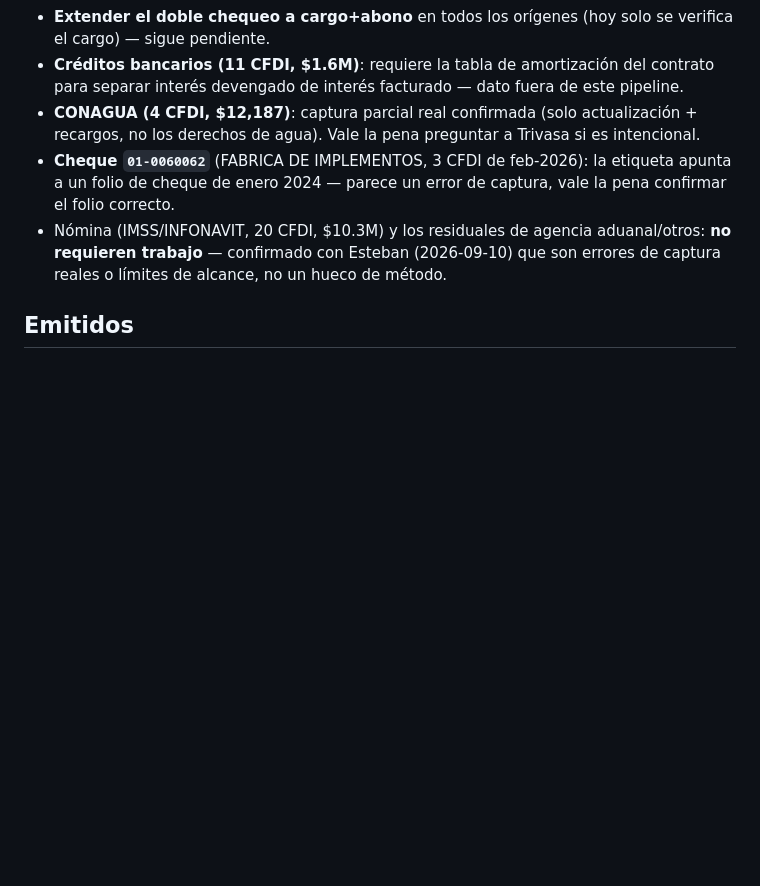
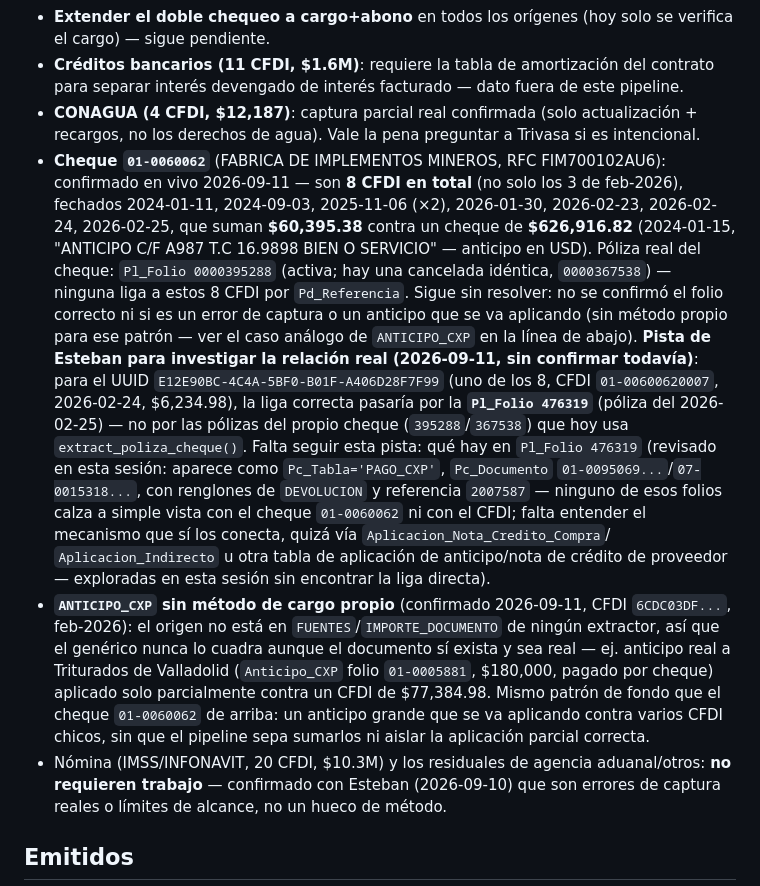
Before and after one commit to ehalso/conciliacion-cfdi, a Markdown page: docs/pendientes.md, the part around the change. GitHub-like rendering; blank space fills up the shorter version.

Commit message:
Documenta pendiente de ANTICIPO_CXP y enriquece el de cheque 01-0060062
- ANTICIPO_CXP no tiene método de cargo propio en el genérico (ni en
  FUENTES ni en IMPORTE_DOCUMENTO) -- confirmado con el CFDI 6CDC03DF de
  feb-2026, un anticipo real a Triturados de Valladolid aplicado solo
  parcialmente.
- Cheque 01-0060062: enriquecido con el censo completo (8 CFDI, no 3) y una
  pista de Esteban sin confirmar (Pl_Folio 476319 como la liga real para el
  UUID E12E90BC, distinta de las pólizas del propio cheque).

Co-Authored-By: Claude Sonnet 5 <noreply@anthropic.com>
Claude-Session: https://claude.ai/code/session_01JTBGm3rZMEoMZnHJijUQoc

```diff
--- a/docs/pendientes.md
+++ b/docs/pendientes.md
@@ -18,9 +18,40 @@ lo genuinamente accionable:
 - **CONAGUA (4 CFDI, $12,187)**: captura parcial real confirmada (solo
   actualización + recargos, no los derechos de agua). Vale la pena
   preguntar a Trivasa si es intencional.
-- **Cheque `01-0060062`** (FABRICA DE IMPLEMENTOS, 3 CFDI de feb-2026): la
-  etiqueta apunta a un folio de cheque de enero 2024 — parece un error de
-  captura, vale la pena confirmar el folio correcto.
+- **Cheque `01-0060062`** (FABRICA DE IMPLEMENTOS MINEROS, RFC FIM700102AU6):
+  confirmado en vivo 2026-09-11 — son **8 CFDI en total** (no solo los 3 de
+  feb-2026), fechados 2024-01-11, 2024-09-03, 2025-11-06 (×2), 2026-01-30,
+  2026-02-23, 2026-02-24, 2026-02-25, que suman **$60,395.38** contra un
+  cheque de **$626,916.82** (2024-01-15, "ANTICIPO C/F A987 T.C 16.9898 BIEN
+  O SERVICIO" — anticipo en USD). Póliza real del cheque: `Pl_Folio
+  0000395288` (activa; hay una cancelada idéntica, `0000367538`) — ninguna
+  liga a estos 8 CFDI por `Pd_Referencia`. Sigue sin resolver: no se
+  confirmó el folio correcto ni si es un error de captura o un anticipo que
+  se va aplicando (sin método propio para ese patrón — ver el caso análogo
+  de `ANTICIPO_CXP` en la línea de abajo).
+  **Pista de Esteban para investigar la relación real (2026-09-11, sin
+  confirmar todavía)**: para el UUID `E12E90BC-4C4A-5BF0-B01F-A406D28F7F99`
+  (uno de los 8, CFDI `01-00600620007`, 2026-02-24, $6,234.98), la liga
+  correcta pasaría por la **`Pl_Folio 476319`** (póliza del 2026-02-25) — no
+  por las pólizas del propio cheque (`395288`/`367538`) que hoy usa
+  `extract_poliza_cheque()`. Falta seguir esta pista: qué hay en `Pl_Folio
+  476319` (revisado en esta sesión: aparece como `Pc_Tabla='PAGO_CXP'`,
+  `Pc_Documento` `01-0095069...`/`07-0015318...`, con renglones de
+  `DEVOLUCION` y referencia `2007587` — ninguno de esos folios calza a
+  simple vista con el cheque `01-0060062` ni con el CFDI; falta entender el
+  mecanismo que sí los conecta, quizá vía `Aplicacion_Nota_Credito_Compra`/
+  `Aplicacion_Indirecto` u otra tabla de aplicación de anticipo/nota de
+  crédito de proveedor — exploradas en esta sesión sin encontrar la liga
+  directa).
+- **`ANTICIPO_CXP` sin método de cargo propio** (confirmado 2026-09-11, CFDI
+  `6CDC03DF...`, feb-2026): el origen no está en `FUENTES`/`IMPORTE_DOCUMENTO`
+  de ningún extractor, así que el genérico nunca lo cuadra aunque el
+  documento sí exista y sea real — ej. anticipo real a Triturados de
+  Valladolid (`Anticipo_CXP` folio `01-0005881`, $180,000, pagado por
+  cheque) aplicado solo parcialmente contra un CFDI de $77,384.98. Mismo
+  patrón de fondo que el cheque `01-0060062` de arriba: un anticipo grande
+  que se va aplicando contra varios CFDI chicos, sin que el pipeline sepa
+  sumarlos ni aislar la aplicación parcial correcta.
 - Nómina (IMSS/INFONAVIT, 20 CFDI, $10.3M) y los residuales de agencia
   aduanal/otros: **no requieren trabajo** — confirmado con Esteban
   (2026-09-10) que son errores de captura reales o límites de alcance, no
```
